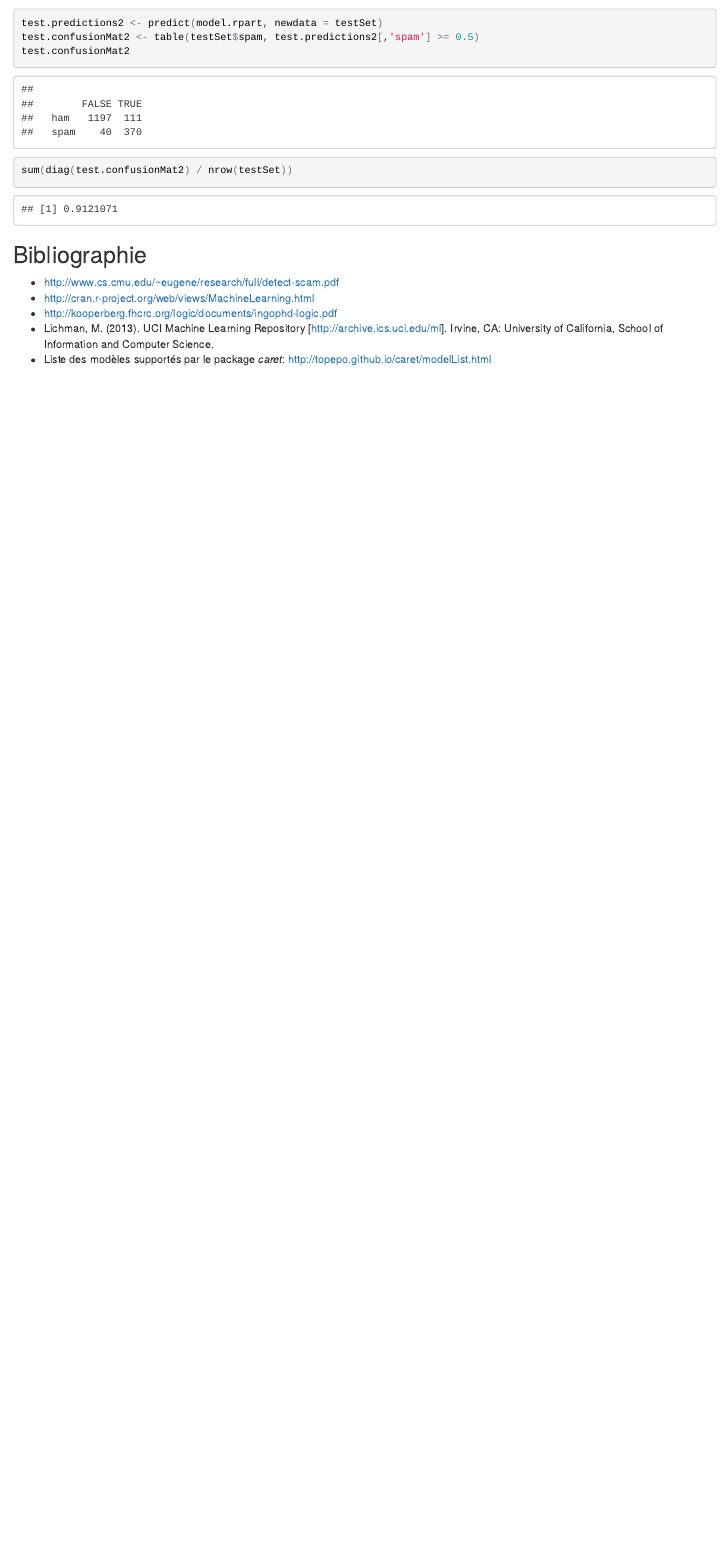
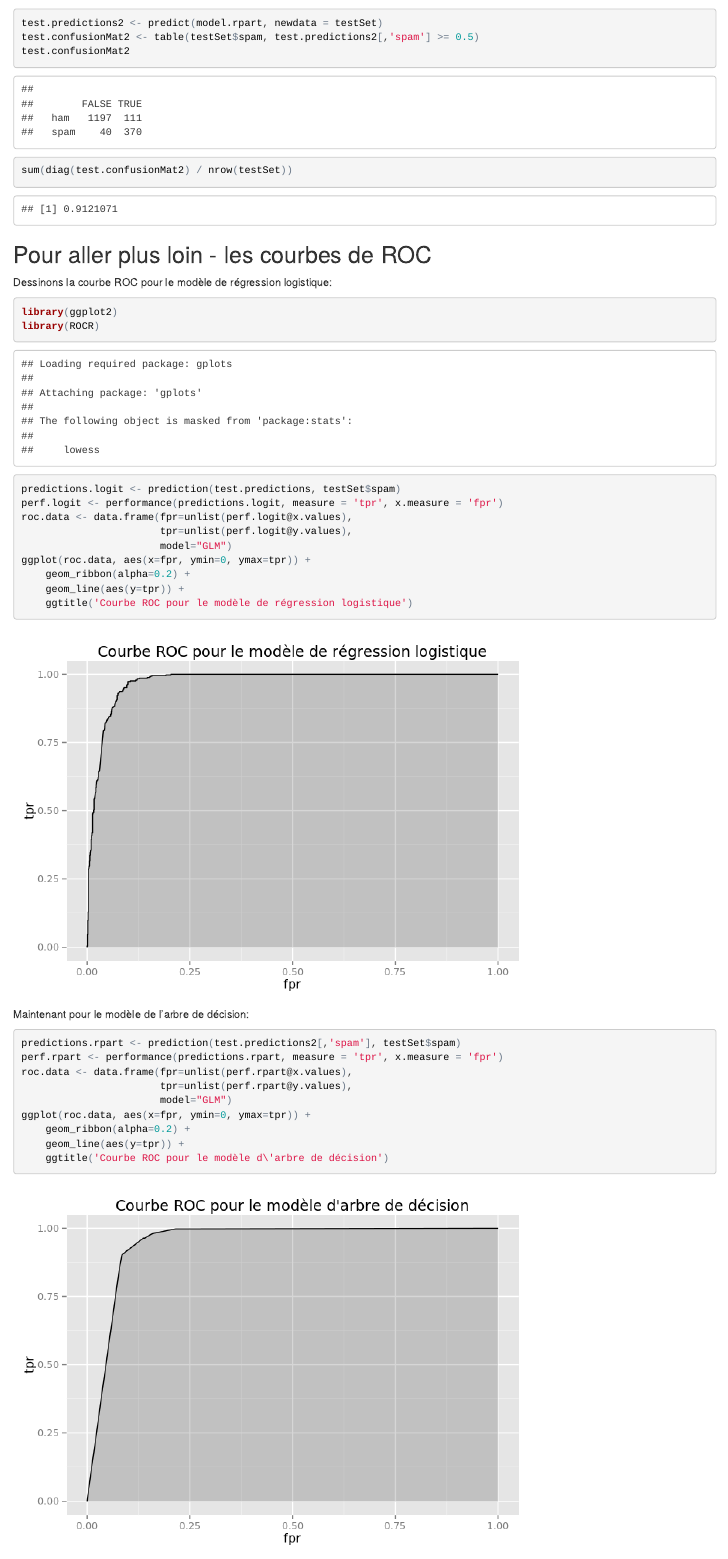
Before and after one commit to geraudster/spamtraining, an R Markdown document (meetup.Rmd): the page in a window 1100 px wide, from 620 px down. The pictures show the output file meetup.html that the author committed with the source, opened offline.

Commit message:
ajout des courbes roc

````diff
--- a/meetup.Rmd
+++ b/meetup.Rmd
@@ -324,6 +324,36 @@ test.confusionMat2
 sum(diag(test.confusionMat2) / nrow(testSet))
 ```
 
+## Pour aller plus loin - les courbes de ROC
+
+Dessinons la courbe ROC pour le modèle de régression logistique:
+```{r}
+library(ggplot2)
+library(ROCR)
+predictions.logit <- prediction(test.predictions, testSet$spam)
+perf.logit <- performance(predictions.logit, measure = 'tpr', x.measure = 'fpr')
+roc.data <- data.frame(fpr=unlist(perf.logit@x.values),
+                       tpr=unlist(perf.logit@y.values),
+                       model="GLM")
+ggplot(roc.data, aes(x=fpr, ymin=0, ymax=tpr)) +
+    geom_ribbon(alpha=0.2) +
+    geom_line(aes(y=tpr)) +
+    ggtitle('Courbe ROC pour le modèle de régression logistique')
+```
+
+Maintenant pour le modèle de l'arbre de décision:
+
+```{r}
+predictions.rpart <- prediction(test.predictions2[,'spam'], testSet$spam)
+perf.rpart <- performance(predictions.rpart, measure = 'tpr', x.measure = 'fpr')
+roc.data <- data.frame(fpr=unlist(perf.rpart@x.values),
+                       tpr=unlist(perf.rpart@y.values),
+                       model="GLM")
+ggplot(roc.data, aes(x=fpr, ymin=0, ymax=tpr)) +
+    geom_ribbon(alpha=0.2) +
+    geom_line(aes(y=tpr)) +
+    ggtitle('Courbe ROC pour le modèle d\'arbre de décision')
+```
 
 ## Bibliographie
 
````
Also changed, not shown: meetup.html, meetup.md, meetup_files/figure-html/unnamed-chunk-29-1.png (added), meetup_files/figure-html/unnamed-chunk-30-1.png (added).
